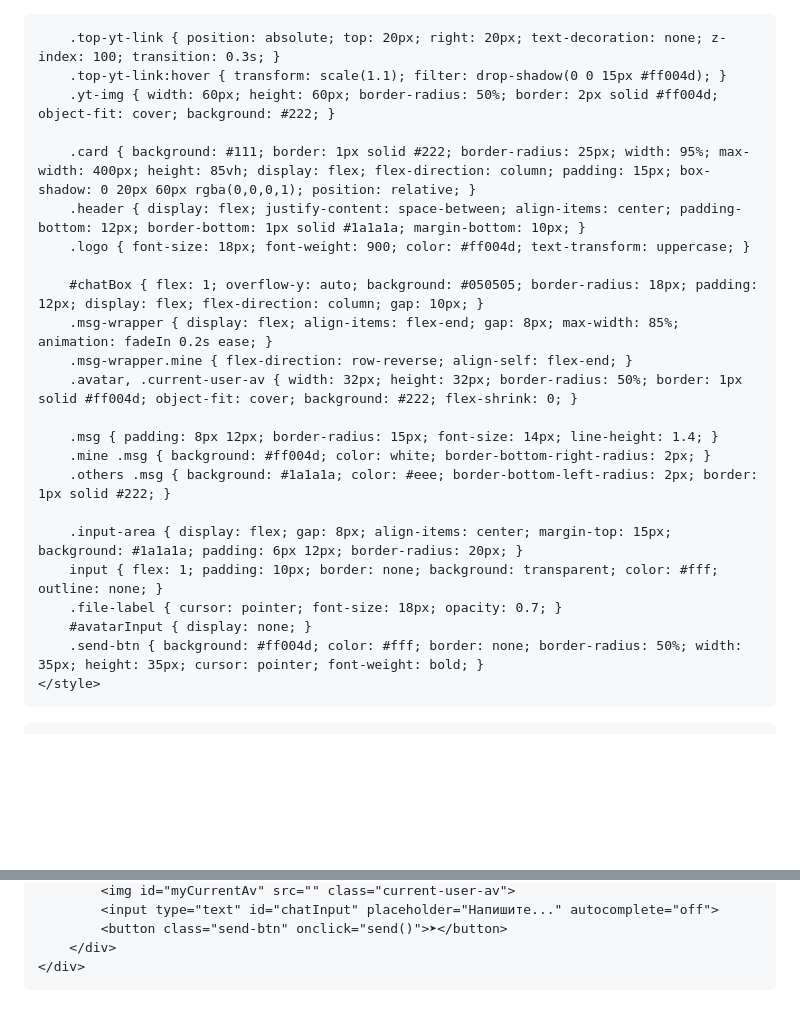
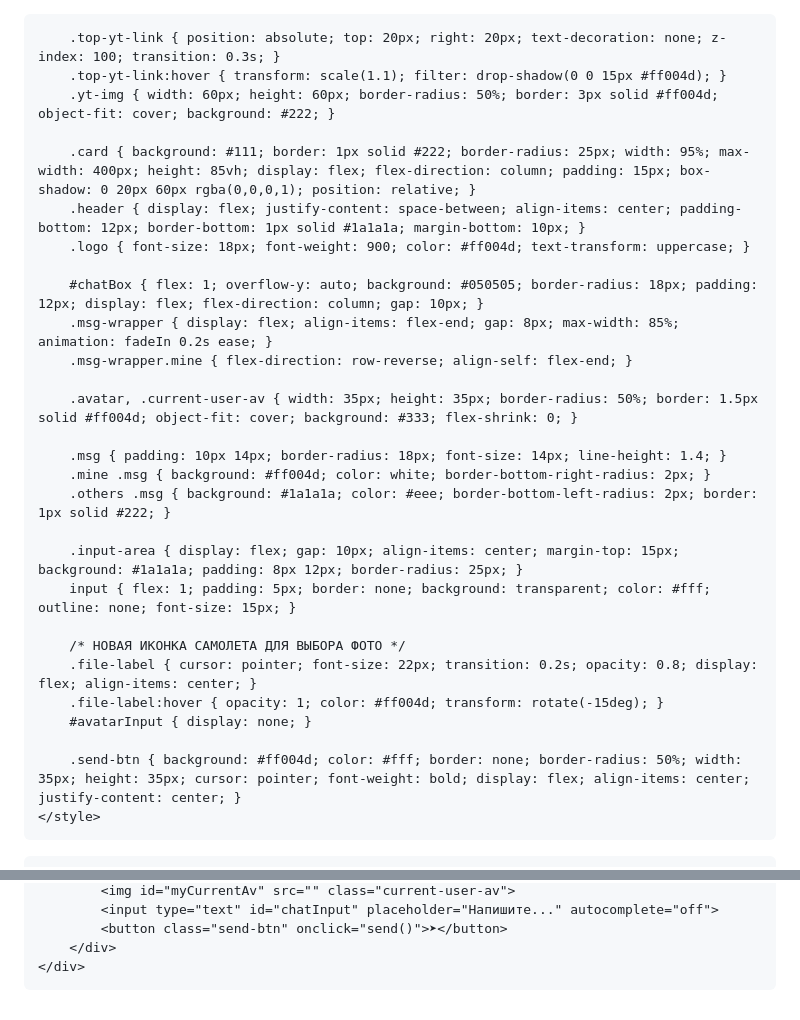
Before and after one commit to SLAPYA3/my-site, a Markdown page: README.md, 2 parts joined by grey strips. GitHub-like rendering; blank space fills up the shorter version.

```diff
--- a/README.md
+++ b/README.md
@@ -10,7 +10,7 @@
 
         .top-yt-link { position: absolute; top: 20px; right: 20px; text-decoration: none; z-index: 100; transition: 0.3s; }
         .top-yt-link:hover { transform: scale(1.1); filter: drop-shadow(0 0 15px #ff004d); }
-        .yt-img { width: 60px; height: 60px; border-radius: 50%; border: 2px solid #ff004d; object-fit: cover; background: #222; }
+        .yt-img { width: 60px; height: 60px; border-radius: 50%; border: 3px solid #ff004d; object-fit: cover; background: #222; }
 
         .card { background: #111; border: 1px solid #222; border-radius: 25px; width: 95%; max-width: 400px; height: 85vh; display: flex; flex-direction: column; padding: 15px; box-shadow: 0 20px 60px rgba(0,0,0,1); position: relative; }
         .header { display: flex; justify-content: space-between; align-items: center; padding-bottom: 12px; border-bottom: 1px solid #1a1a1a; margin-bottom: 10px; }
@@ -19,17 +19,22 @@
         #chatBox { flex: 1; overflow-y: auto; background: #050505; border-radius: 18px; padding: 12px; display: flex; flex-direction: column; gap: 10px; }
         .msg-wrapper { display: flex; align-items: flex-end; gap: 8px; max-width: 85%; animation: fadeIn 0.2s ease; }
         .msg-wrapper.mine { flex-direction: row-reverse; align-self: flex-end; }
-        .avatar, .current-user-av { width: 32px; height: 32px; border-radius: 50%; border: 1px solid #ff004d; object-fit: cover; background: #222; flex-shrink: 0; }
 
-        .msg { padding: 8px 12px; border-radius: 15px; font-size: 14px; line-height: 1.4; }
+        .avatar, .current-user-av { width: 35px; height: 35px; border-radius: 50%; border: 1.5px solid #ff004d; object-fit: cover; background: #333; flex-shrink: 0; }
+
+        .msg { padding: 10px 14px; border-radius: 18px; font-size: 14px; line-height: 1.4; }
         .mine .msg { background: #ff004d; color: white; border-bottom-right-radius: 2px; }
         .others .msg { background: #1a1a1a; color: #eee; border-bottom-left-radius: 2px; border: 1px solid #222; }
 
-        .input-area { display: flex; gap: 8px; align-items: center; margin-top: 15px; background: #1a1a1a; padding: 6px 12px; border-radius: 20px; }
-        input { flex: 1; padding: 10px; border: none; background: transparent; color: #fff; outline: none; }
-        .file-label { cursor: pointer; font-size: 18px; opacity: 0.7; }
+        .input-area { display: flex; gap: 10px; align-items: center; margin-top: 15px; background: #1a1a1a; padding: 8px 12px; border-radius: 25px; }
+        input { flex: 1; padding: 5px; border: none; background: transparent; color: #fff; outline: none; font-size: 15px; }
+
+        /* НОВАЯ ИКОНКА САМОЛЕТА ДЛЯ ВЫБОРА ФОТО */
+        .file-label { cursor: pointer; font-size: 22px; transition: 0.2s; opacity: 0.8; display: flex; align-items: center; }
+        .file-label:hover { opacity: 1; color: #ff004d; transform: rotate(-15deg); }
         #avatarInput { display: none; }
-        .send-btn { background: #ff004d; color: #fff; border: none; border-radius: 50%; width: 35px; height: 35px; cursor: pointer; font-weight: bold; }
+
+        .send-btn { background: #ff004d; color: #fff; border: none; border-radius: 50%; width: 35px; height: 35px; cursor: pointer; font-weight: bold; display: flex; align-items: center; justify-content: center; }
     </style>
 </head>
 <body>
@@ -62,25 +68,21 @@
     const db = getDatabase(app);
     const messagesRef = ref(db, 'messages');
 
-    // 1. Ищем старый ID или создаем новый
     const userId = localStorage.getItem('userId') || Math.random().toString(36).substring(7);
     localStorage.setItem('userId', userId);
 
-    // 2. Ищем сохраненную аватарку или ставим стандартную
-    let userAvatar = localStorage.getItem('userAvatar') || 'https://pravatar.cc';
-    const myImg = document.getElementById('myCurrentAv');
-    myImg.src = userAvatar;
+    let userAvatar = localStorage.getItem('userAvatar') || 'https://pravatar.cc' + userId;
+    const myImgDisplay = document.getElementById('myCurrentAv');
+    myImgDisplay.src = userAvatar;
 
-    // Смена аватарки через галерею
     document.getElementById('avatarInput').addEventListener('change', function(e) {
-        const file = e.target.files[0];
+        const file = e.target.files;
         if (!file) return;
         const reader = new FileReader();
         reader.onload = function(event) {
             userAvatar = event.target.result;
-            // СОХРАНЯЕМ В ПАМЯТЬ БРАУЗЕРА
             localStorage.setItem('userAvatar', userAvatar);
-            myImg.src = userAvatar;
+            myImgDisplay.src = userAvatar;
         };
         reader.readAsDataURL(file);
     });
@@ -97,9 +99,11 @@
         const isMine = msg.userId === userId;
         const wrapper = document.createElement('div');
         wrapper.className = `msg-wrapper ${isMine ? 'mine' : 'others'}`;
-        wrapper.innerHTML = `<img src="${msg.avatar}" class="avatar"><div class="msg">${msg.text}</div>`;
-        document.getElementById('chatBox').appendChild(wrapper);
-        document.getElementById('chatBox').scrollTop = document.getElementById('chatBox').scrollHeight;
+        const displayAv = msg.avatar || 'https://pravatar.cc';
+        wrapper.innerHTML = `<img src="${displayAv}" class="avatar"><div class="msg">${msg.text}</div>`;
+        const chatBox = document.getElementById('chatBox');
+        chatBox.appendChild(wrapper);
+        chatBox.scrollTop = chatBox.scrollHeight;
     });
 </script>
 </body>
```
Also changed, not shown: other parts of README.md (+4 -3 lines).
